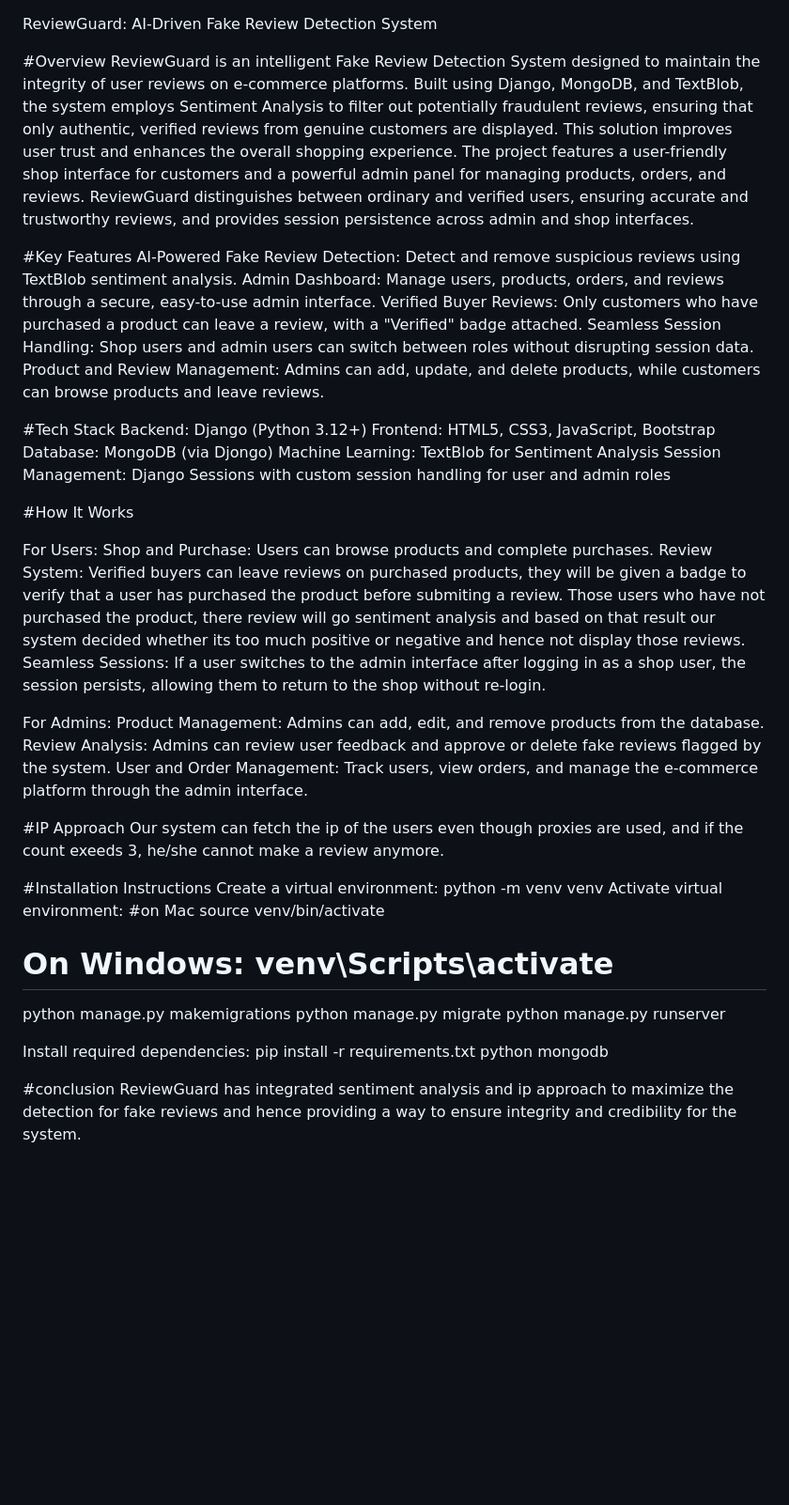
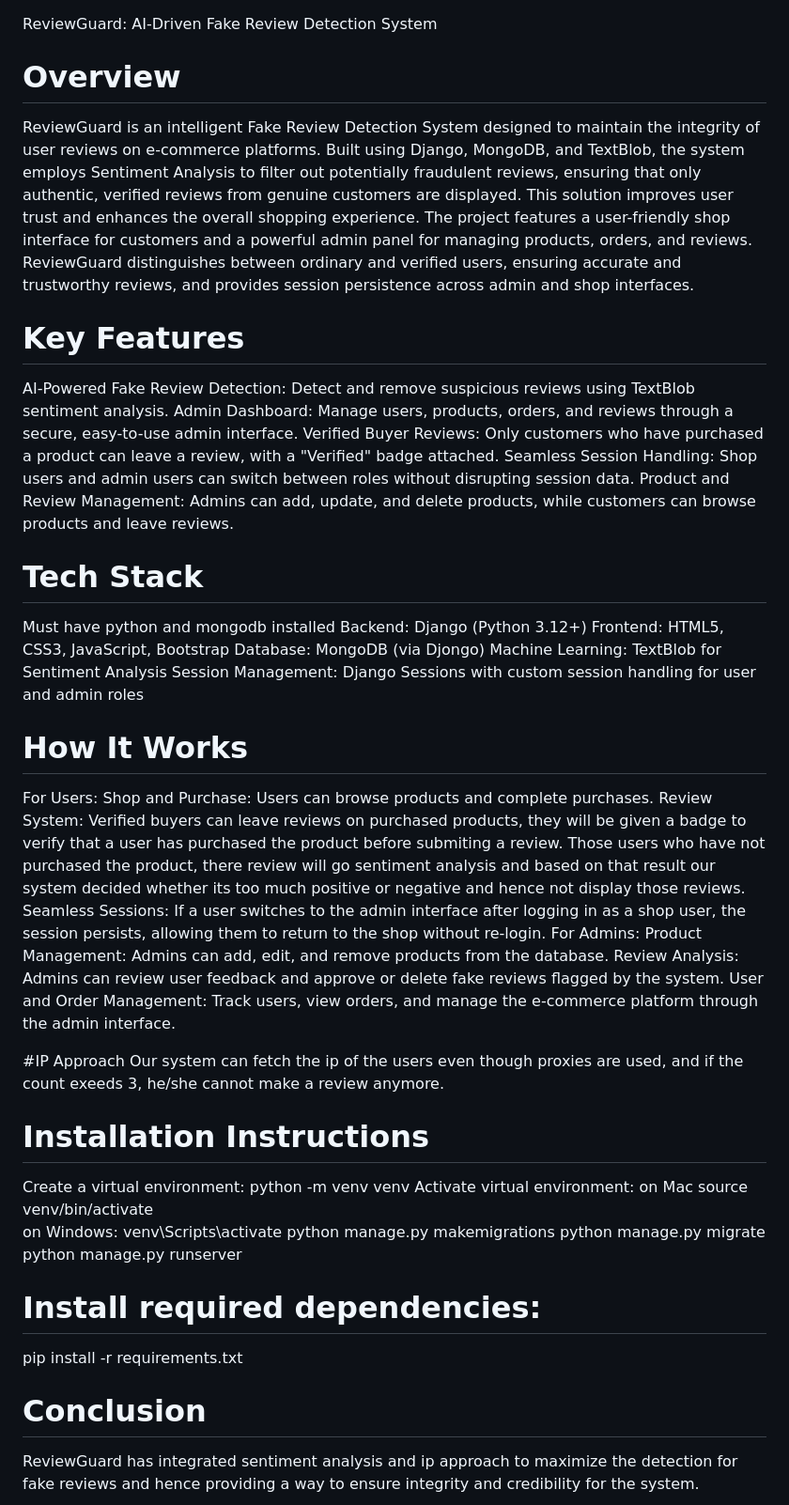
Before and after one commit to musaibmirrr/ReviewGuard, a Markdown page: readme.md, the part around the change. Shown: that part at 94% size. Drawn GitHub-style; blank space fills up the shorter version.

```diff
--- a/readme.md
+++ b/readme.md
@@ -1,30 +1,30 @@
 ReviewGuard: AI-Driven Fake Review Detection System
 
-#Overview
+# Overview
 ReviewGuard is an intelligent Fake Review Detection System designed to maintain the integrity of user reviews on e-commerce platforms. Built using Django, MongoDB, and TextBlob, the system employs Sentiment Analysis to filter out potentially fraudulent reviews, ensuring that only authentic, verified reviews from genuine customers are displayed. This solution improves user trust and enhances the overall shopping experience.
 The project features a user-friendly shop interface for customers and a powerful admin panel for managing products, orders, and reviews. ReviewGuard distinguishes between ordinary and verified users, ensuring accurate and trustworthy reviews, and provides session persistence across admin and shop interfaces.
 
-#Key Features
+# Key Features
 AI-Powered Fake Review Detection: Detect and remove suspicious reviews using TextBlob sentiment analysis.
 Admin Dashboard: Manage users, products, orders, and reviews through a secure, easy-to-use admin interface.
 Verified Buyer Reviews: Only customers who have purchased a product can leave a review, with a "Verified" badge attached.
 Seamless Session Handling: Shop users and admin users can switch between roles without disrupting session data.
 Product and Review Management: Admins can add, update, and delete products, while customers can browse products and leave reviews.
 
-#Tech Stack
+# Tech Stack
+Must have python and mongodb installed
 Backend: Django (Python 3.12+)
 Frontend: HTML5, CSS3, JavaScript, Bootstrap
 Database: MongoDB (via Djongo)
 Machine Learning: TextBlob for Sentiment Analysis
 Session Management: Django Sessions with custom session handling for user and admin roles
 
-#How It Works
+# How It Works
 
 For Users:
 Shop and Purchase: Users can browse products and complete purchases.
 Review System: Verified buyers can leave reviews on purchased products, they will be given a badge to verify that a user has purchased the product before submiting a review. Those users who have not purchased the product, there review will go sentiment analysis and based on that result our system decided whether its too much positive or negative and hence not display those reviews.
 Seamless Sessions: If a user switches to the admin interface after logging in as a shop user, the session persists, allowing them to return to the shop without re-login.
-
 For Admins:
 Product Management: Admins can add, edit, and remove products from the database.
 Review Analysis: Admins can review user feedback and approve or delete fake reviews flagged by the system.
@@ -33,20 +33,18 @@ User and Order Management: Track users, view orders, and manage the e-commerce p
 #IP Approach
 Our system can fetch the ip of the users even though proxies are used, and if the count exeeds 3, he/she cannot make a review anymore.
 
-#Installation Instructions
+# Installation Instructions
 Create a virtual environment:
 python -m venv venv
 Activate virtual environment:
-#on Mac source venv/bin/activate
-# On Windows: venv\Scripts\activate
+on Mac source venv/bin/activate
+on Windows: venv\Scripts\activate
 python manage.py makemigrations
 python manage.py migrate
 python manage.py runserver
 
-Install required dependencies:
+# Install required dependencies:
 pip install -r requirements.txt
-python
-mongodb
 
-#conclusion
+# Conclusion
 ReviewGuard has integrated sentiment analysis and ip approach to maximize the detection for fake reviews and hence providing a way to ensure integrity and credibility for the system.
```
